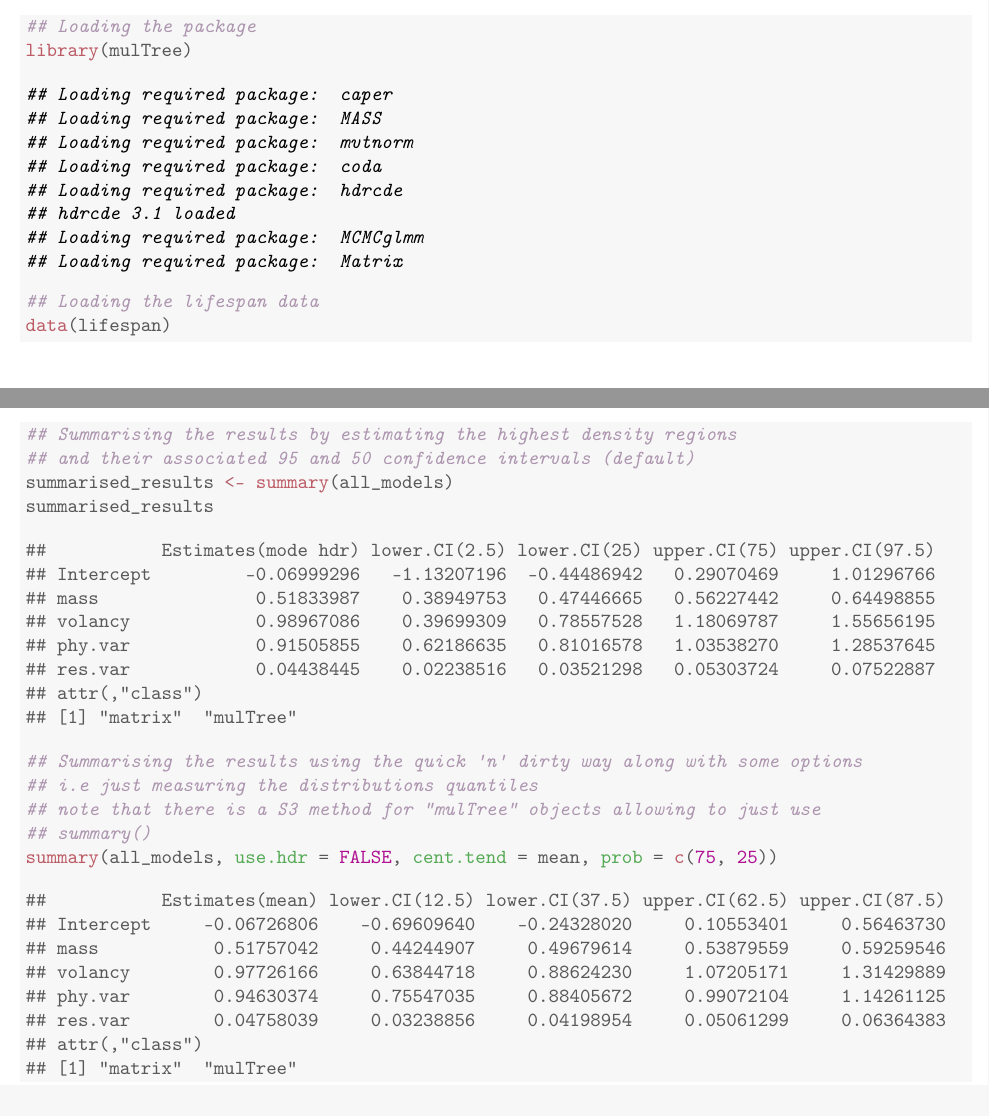
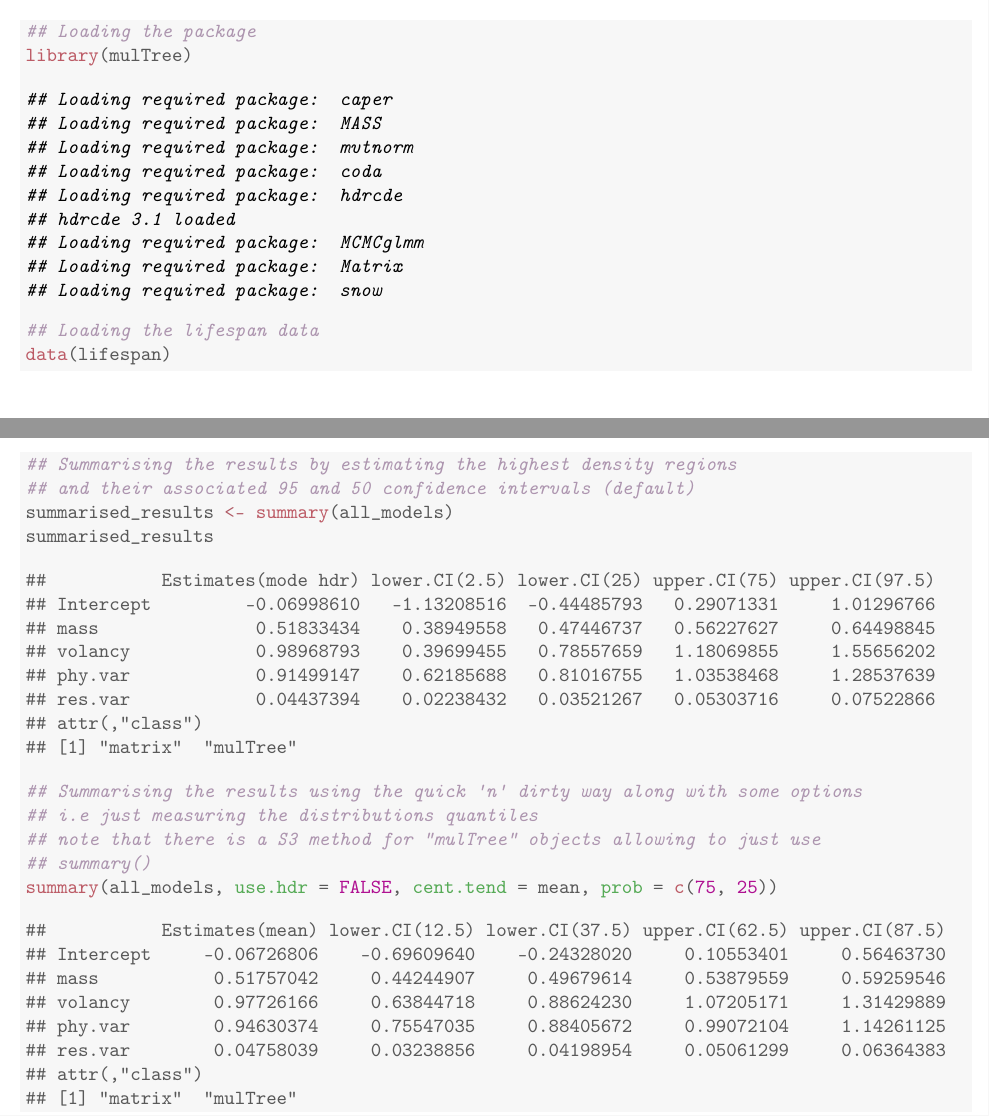
Before and after one commit to TGuillerme/mulTree, a LaTeX document (doc/mulTree-manual.tex): two parts of pages 1 and 4 of 5, joined at a grey line, cut so that both start at the same text. Compiled offline with pdfLaTeX.

Commit message:
Updated summary.mulTree to 1.2.1

```diff
--- a/doc/mulTree-manual.tex
+++ b/doc/mulTree-manual.tex
@@ -118,7 +118,9 @@ Stay tuned!
 
 {\ttfamily\noindent\itshape\color{messagecolor}{\#\# Loading required package: MCMCglmm}}
 
-{\ttfamily\noindent\itshape\color{messagecolor}{\#\# Loading required package: Matrix}}\begin{alltt}
+{\ttfamily\noindent\itshape\color{messagecolor}{\#\# Loading required package: Matrix}}
+
+{\ttfamily\noindent\itshape\color{messagecolor}{\#\# Loading required package: snow}}\begin{alltt}
 \hlcom{## Loading the lifespan data}
 \hlkwd{data}\hlstd{(lifespan)}
 \end{alltt}
@@ -303,11 +305,11 @@ It is possible to summarise the results of the glmm on all chains using the \tex
 \end{alltt}
 \begin{verbatim}
 ##           Estimates(mode hdr) lower.CI(2.5) lower.CI(25) upper.CI(75) upper.CI(97.5)
-## Intercept         -0.06999296   -1.13207196  -0.44486942   0.29070469     1.01296766
-## mass               0.51833987    0.38949753   0.47446665   0.56227442     0.64498855
-## volancy            0.98967086    0.39699309   0.78557528   1.18069787     1.55656195
-## phy.var            0.91505855    0.62186635   0.81016578   1.03538270     1.28537645
-## res.var            0.04438445    0.02238516   0.03521298   0.05303724     0.07522887
+## Intercept         -0.06998610   -1.13208516  -0.44485793   0.29071331     1.01296766
+## mass               0.51833434    0.38949558   0.47446737   0.56227627     0.64498845
+## volancy            0.98968793    0.39699455   0.78557659   1.18069855     1.55656202
+## phy.var            0.91499147    0.62185688   0.81016755   1.03538468     1.28537639
+## res.var            0.04437394    0.02238432   0.03521267   0.05303716     0.07522866
 ## attr(,"class")
 ## [1] "matrix"  "mulTree"
 \end{verbatim}
```
Also changed, not shown: patch_notes.md (+2 -0 lines), 4 other files.
